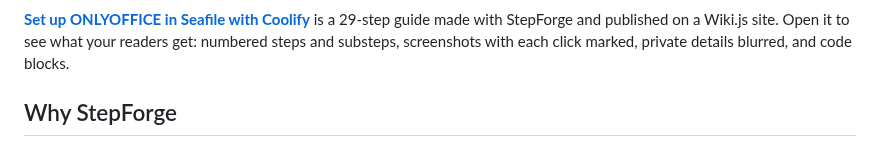
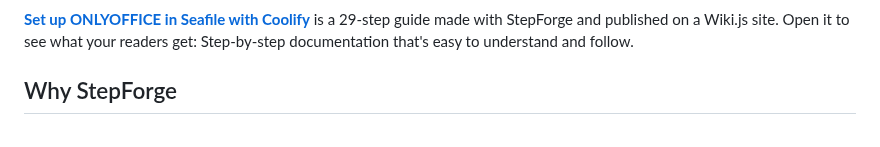
Before and after one commit to Twest2/StepForge, a Markdown page: README.md, the part around one of its changes. GitHub-like rendering.

Commit message:
Refactor README for clarity and remove HTML tags
Removed HTML elements from the README and clarified the description of the ONLYOFFICE setup guide.

```diff
--- a/README.md
+++ b/README.md
@@ -75,7 +71,6 @@ teams writing SOPs and runbooks, trainers and teachers, support teams answering
 **[Set up ONLYOFFICE in Seafile with Coolify](https://wiki.twestbrook.com/en/public/stepforge-examples/set-up-onlyoffice-in-seafile-with-coolify)** is a 29-step guide
 made with StepForge and published on a Wiki.js site. Open it to see what your
-readers get: numbered steps and substeps, screenshots with each click marked,
-private details blurred, and code blocks.
+readers get: Step-by-step documentation that's easy to understand and follow.
 
 ## Why StepForge
 
```
Also changed, not shown: other parts of README.md (+0 -4 lines).
